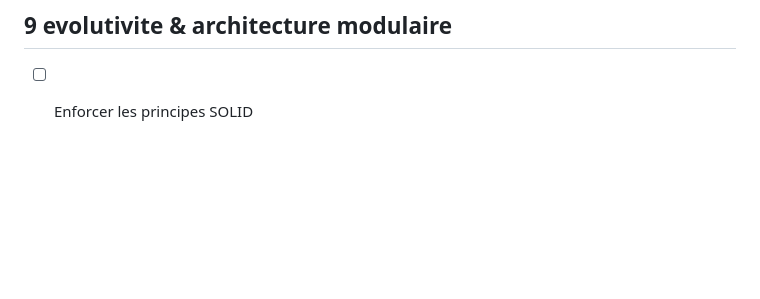
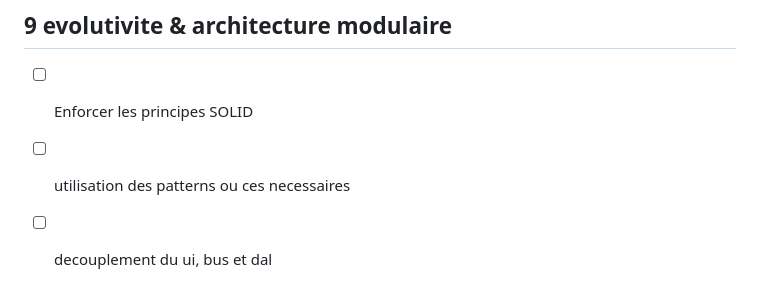
Before and after one commit to Lililatortue/JavaClassProject, a Markdown page: README.md, the part around the change. Rendered like a GitHub page; blank space fills up the shorter version.

```diff
--- a/README.md
+++ b/README.md
@@ -48,3 +48,5 @@ client peux faire:
 - [ ] creation de rapport auto genere
 ## 9 evolutivite & architecture modulaire
 - [ ] Enforcer les principes SOLID
+- [ ] utilisation des patterns ou ces necessaires
+- [ ] decouplement du ui, bus et dal
```
